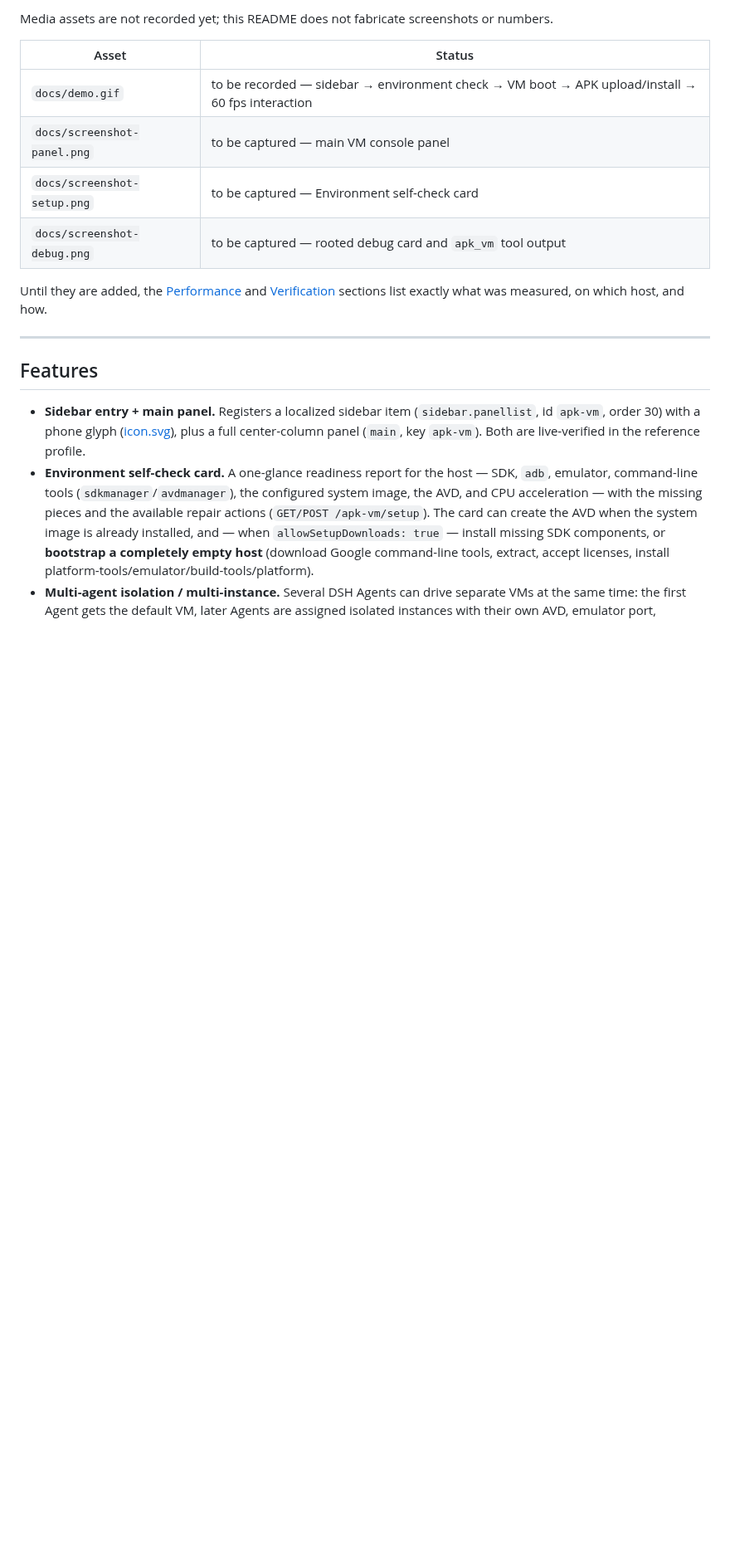
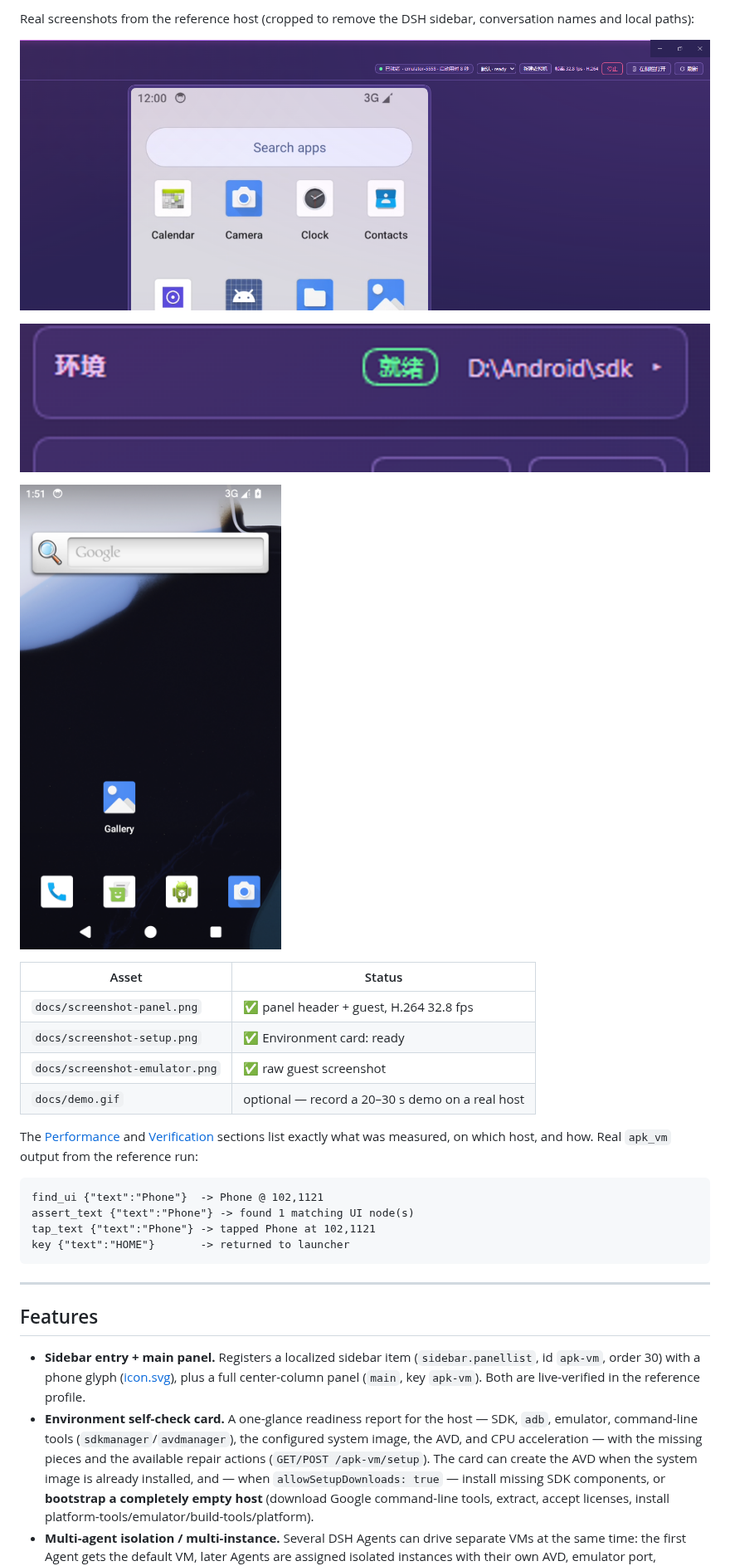
Before and after one commit to yuxiaole-bili/dsh-apk-vm, a Markdown page: README.md, the part around one of its changes. Shown at 83% size. Drawn GitHub-style; pictures changed too: docs/screenshot-emulator.png (added), docs/screenshot-panel.png (added), docs/screenshot-setup.png (added); blank space fills up the shorter version.

````diff
--- a/README.md
+++ b/README.md
@@ -36,15 +98,29 @@ releasing.
 
-Media assets are not recorded yet; this README does not fabricate screenshots or numbers.
+Real screenshots from the reference host (cropped to remove the DSH sidebar, conversation names
+and local paths):
+
+![APK VM panel with H.264 stream](docs/screenshot-panel.png)
+
+![Environment card ready](docs/screenshot-setup.png)
+
+![Android guest launcher](docs/screenshot-emulator.png)
 
 | Asset | Status |
 | --- | --- |
-| `docs/demo.gif` | to be recorded — sidebar → environment check → VM boot → APK upload/install → 60 fps interaction |
-| `docs/screenshot-panel.png` | to be captured — main VM console panel |
-| `docs/screenshot-setup.png` | to be captured — Environment self-check card |
-| `docs/screenshot-debug.png` | to be captured — rooted debug card and `apk_vm` tool output |
+| `docs/screenshot-panel.png` | ✅ panel header + guest, H.264 32.8 fps |
+| `docs/screenshot-setup.png` | ✅ Environment card: ready |
+| `docs/screenshot-emulator.png` | ✅ raw guest screenshot |
+| `docs/demo.gif` | optional — record a 20–30 s demo on a real host |
 
-Until they are added, the [Performance](#performance) and [Verification](#verification) sections
-list exactly what was measured, on which host, and how.
+The [Performance](#performance) and [Verification](#verification) sections list exactly what was
+measured, on which host, and how. Real `apk_vm` output from the reference run:
+
+```text
+find_ui {"text":"Phone"}  -> Phone @ 102,1121
+assert_text {"text":"Phone"} -> found 1 matching UI node(s)
+tap_text {"text":"Phone"} -> tapped Phone at 102,1121
+key {"text":"HOME"}       -> returned to launcher
+```
 
 ---
 
````
Also changed, not shown: other parts of README.md (+70 -3 lines), CHANGELOG.md (+3 -0 lines), docs/README.md (+14 -9 lines), docs/SUBMISSION.md (added, +70 -0 lines), 1 other file.
